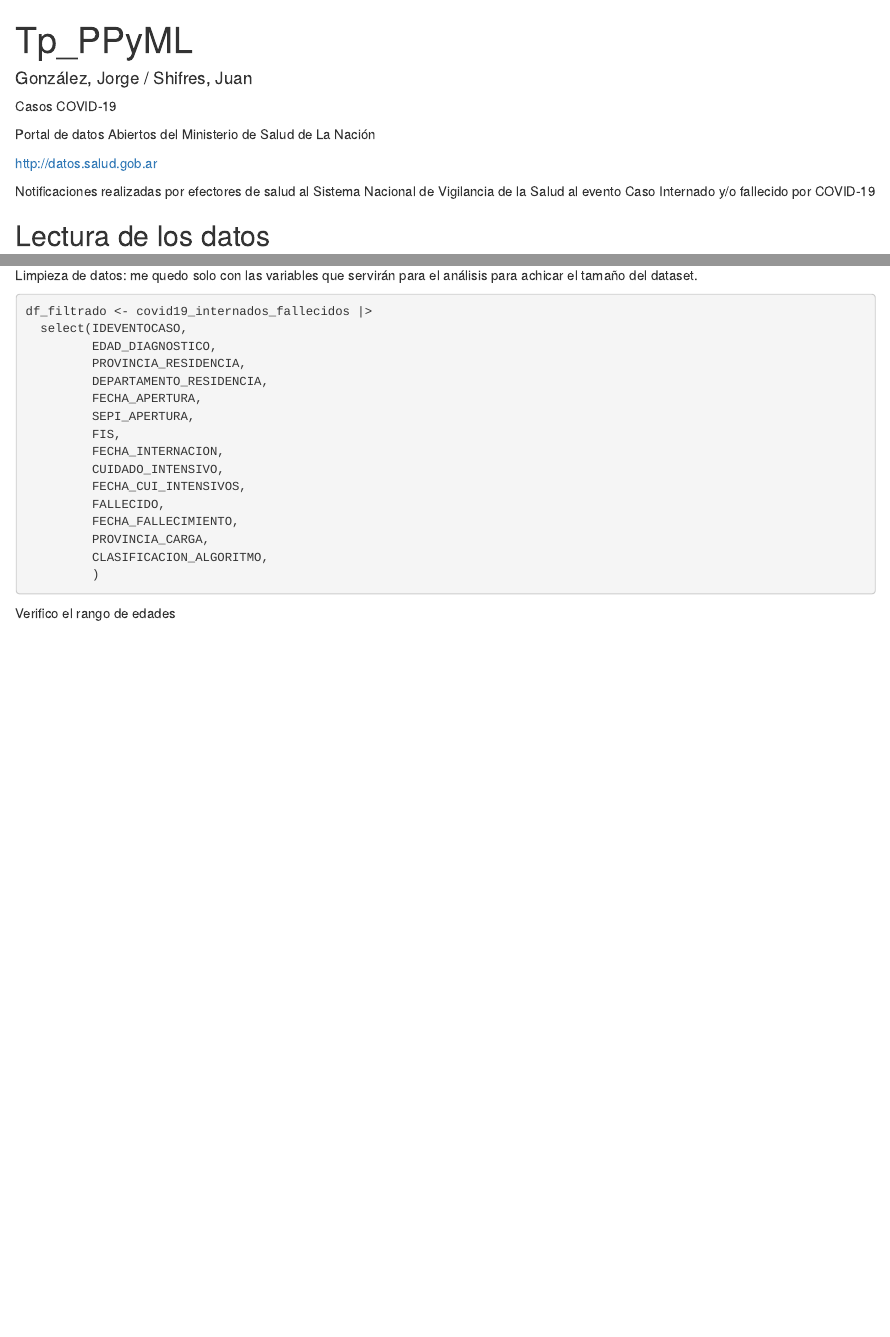
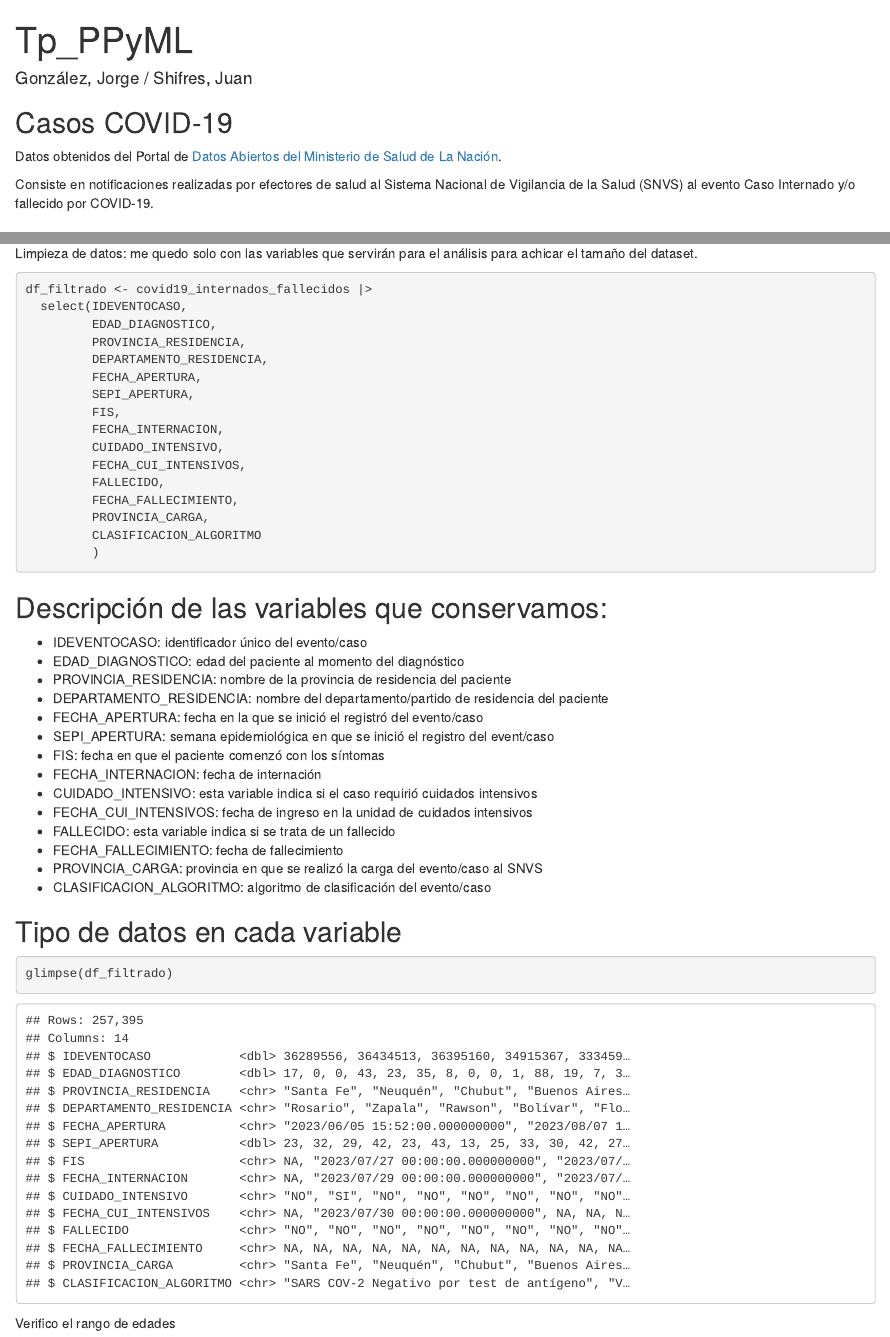
Before and after one commit to jorge-a-g/tp_machine_learning, an R Markdown document (limpiezaRecorte.Rmd): the page in a window 1100 px wide, from its top, and a second part further down, joined at a grey line. The pictures show the output file limpiezaRecorte.html that the author committed with the source, opened offline.

Commit message:
Agrego descripción de las variables

````diff
--- a/limpiezaRecorte.Rmd
+++ b/limpiezaRecorte.Rmd
@@ -14,12 +11,10 @@ library(lubridate)
 ```
 
-Casos COVID-19
+## Casos COVID-19
 
-Portal de datos Abiertos del Ministerio de Salud de La Nación
+Datos obtenidos del Portal de [Datos Abiertos del Ministerio de Salud de La Nación](http://datos.salud.gob.ar).
 
-http://datos.salud.gob.ar
-
-Notificaciones realizadas por efectores de salud al Sistema Nacional de Vigilancia de la Salud al evento Caso Internado y/o fallecido por COVID-19
+Consiste en notificaciones realizadas por efectores de salud al Sistema Nacional de Vigilancia de la Salud (SNVS) al evento Caso Internado y/o fallecido por COVID-19.
 
 ## Lectura de los datos
 
@@ -160,9 +145,32 @@ df_filtrado <- covid19_internados_fallecidos |>
          FALLECIDO,
          FECHA_FALLECIMIENTO,
          PROVINCIA_CARGA,
-         CLASIFICACION_ALGORITMO,
+         CLASIFICACION_ALGORITMO
          )
 ```
+
+## Descripción de las variables que conservamos:
+
+- IDEVENTOCASO: identificador único del evento/caso
+- EDAD_DIAGNOSTICO: edad del paciente al momento del diagnóstico
+- PROVINCIA_RESIDENCIA: nombre de la provincia de residencia del paciente
+- DEPARTAMENTO_RESIDENCIA: nombre del departamento/partido de residencia del paciente
+- FECHA_APERTURA: fecha en la que se inició el registró del evento/caso
+- SEPI_APERTURA: semana epidemiológica en que se inició el registro del event/caso
+- FIS: fecha en que el paciente comenzó con los síntomas
+- FECHA_INTERNACION: fecha de internación
+- CUIDADO_INTENSIVO:  esta variable indica si el caso requirió cuidados intensivos
+- FECHA_CUI_INTENSIVOS: fecha de ingreso en la unidad de cuidados intensivos
+- FALLECIDO: esta variable indica si se trata de un fallecido
+- FECHA_FALLECIMIENTO: fecha de fallecimiento
+- PROVINCIA_CARGA: provincia en que se realizó la carga del evento/caso al SNVS
+- CLASIFICACION_ALGORITMO: algoritmo de clasificación del evento/caso
+
+## Tipo de datos en cada variable
+```{r}
+glimpse(df_filtrado)
+```
+
 
 Verifico el rango de edades
 ```{r}
````
Also changed, not shown: limpiezaRecorte.html, limpiezaRecorte.Rmd (29 more changed lines).
